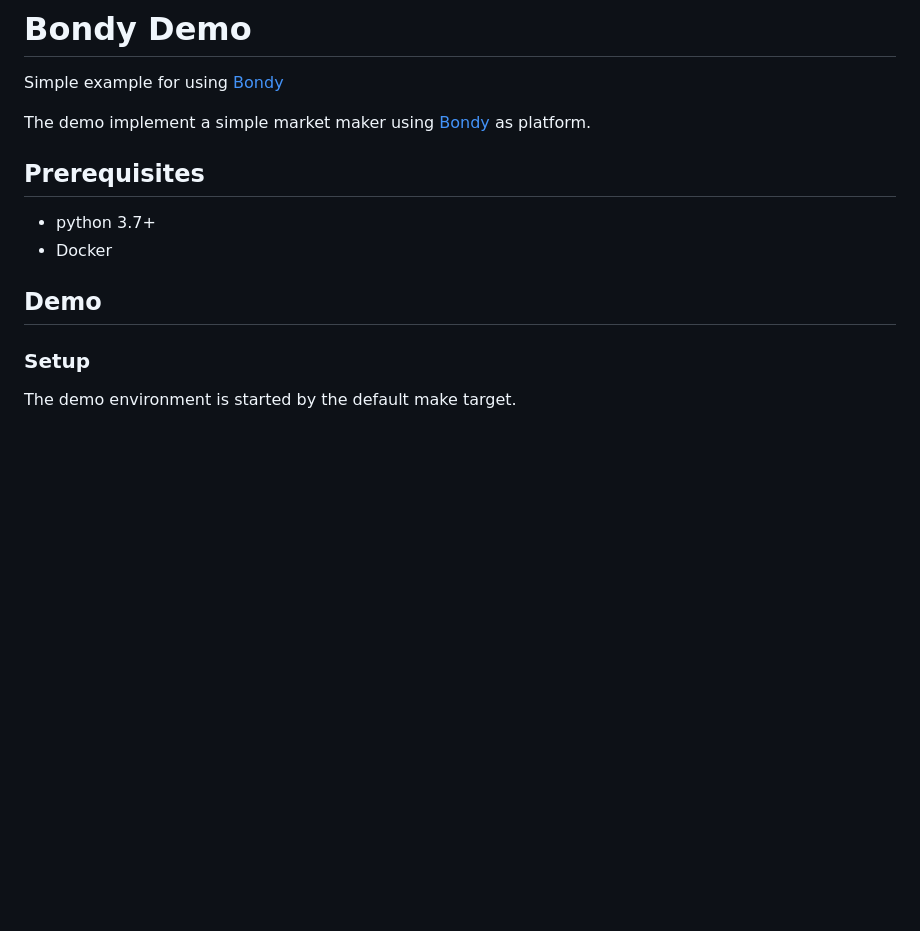
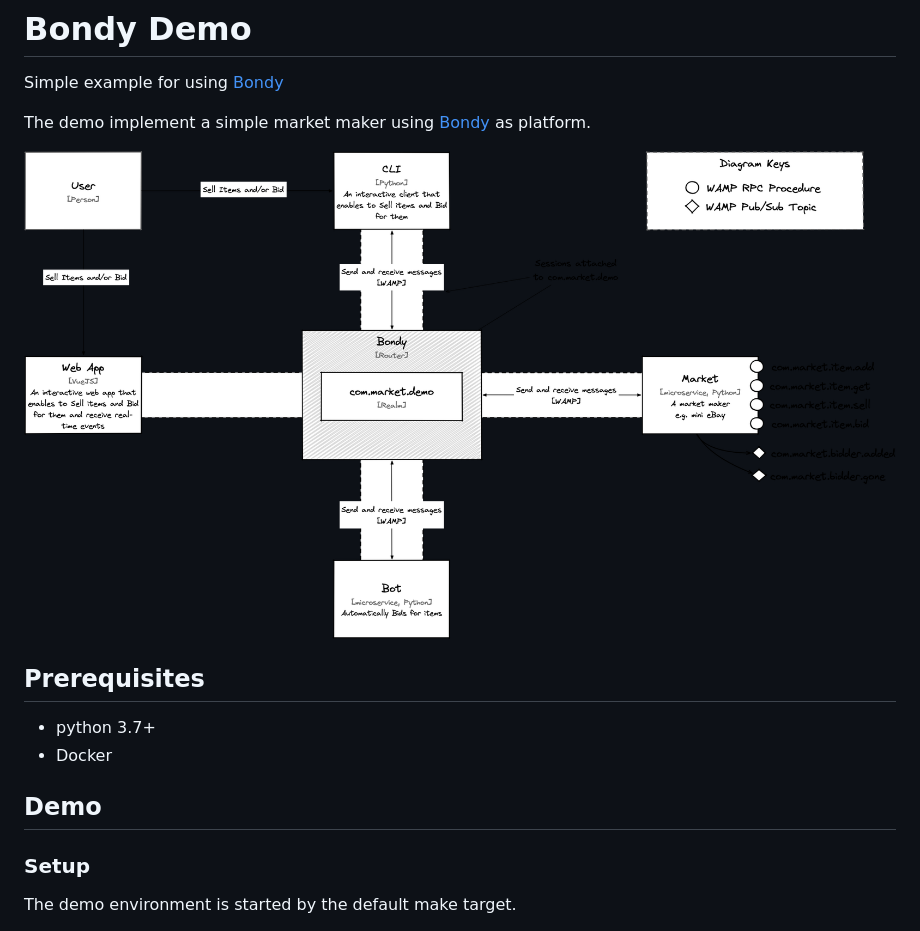
Before and after one commit to bondy-io/bondy-demo-marketplace, a Markdown page: README.md, the part around the change. Drawn GitHub-style; pictures changed too: assets/diagram.png (added); blank space fills up the shorter version.

Commit message:
added diagram

```diff
--- a/README.md
+++ b/README.md
@@ -3,6 +3,8 @@
 Simple example for using [Bondy](http://docs.getbondy.io)
 
 The demo implement a simple market maker using [Bondy](http://docs.getbondy.io) as platform.
+
+![](./assets/diagram.png)
 
 ## Prerequisites
 
@@ -10,6 +12,7 @@ The demo implement a simple market maker using [Bondy](http://docs.getbondy.io)
 * Docker
 
 ## Demo
+
 
 ### Setup
 
```
Also changed, not shown: 2 other files.
